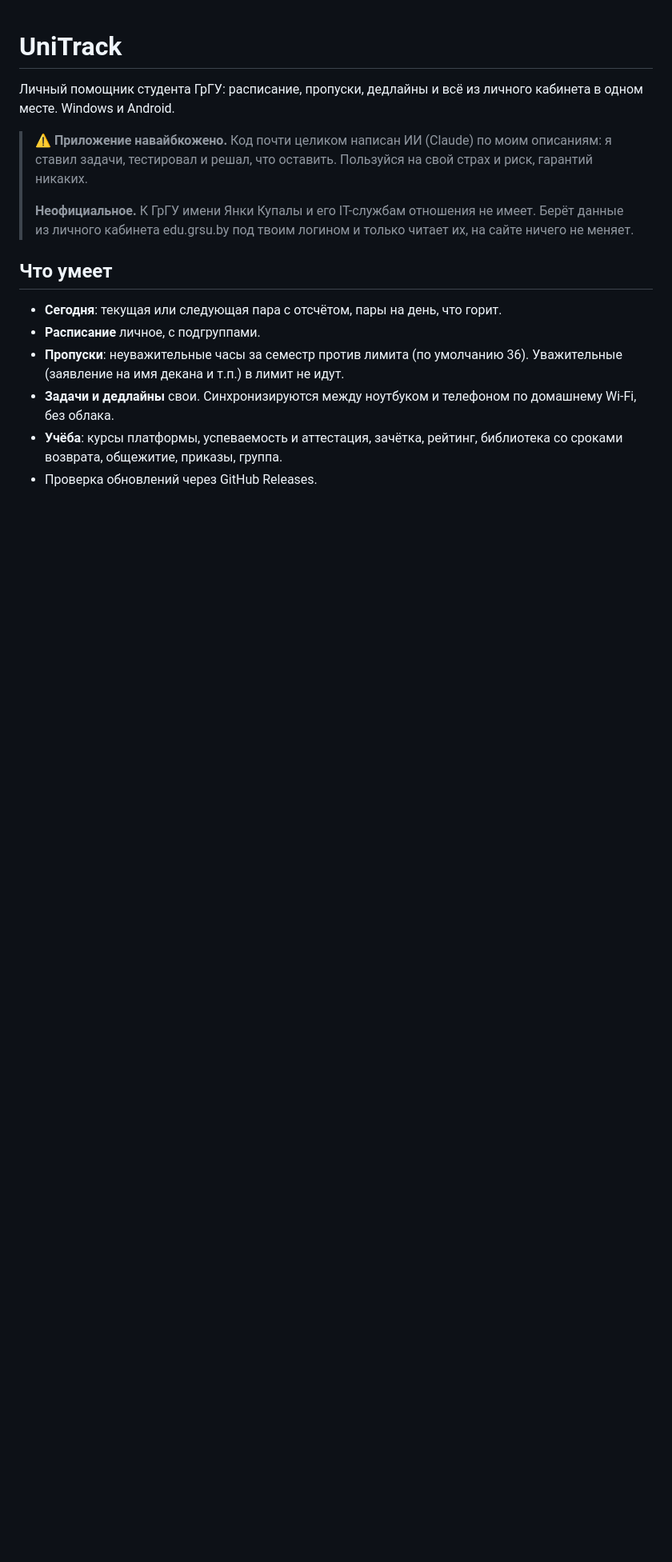
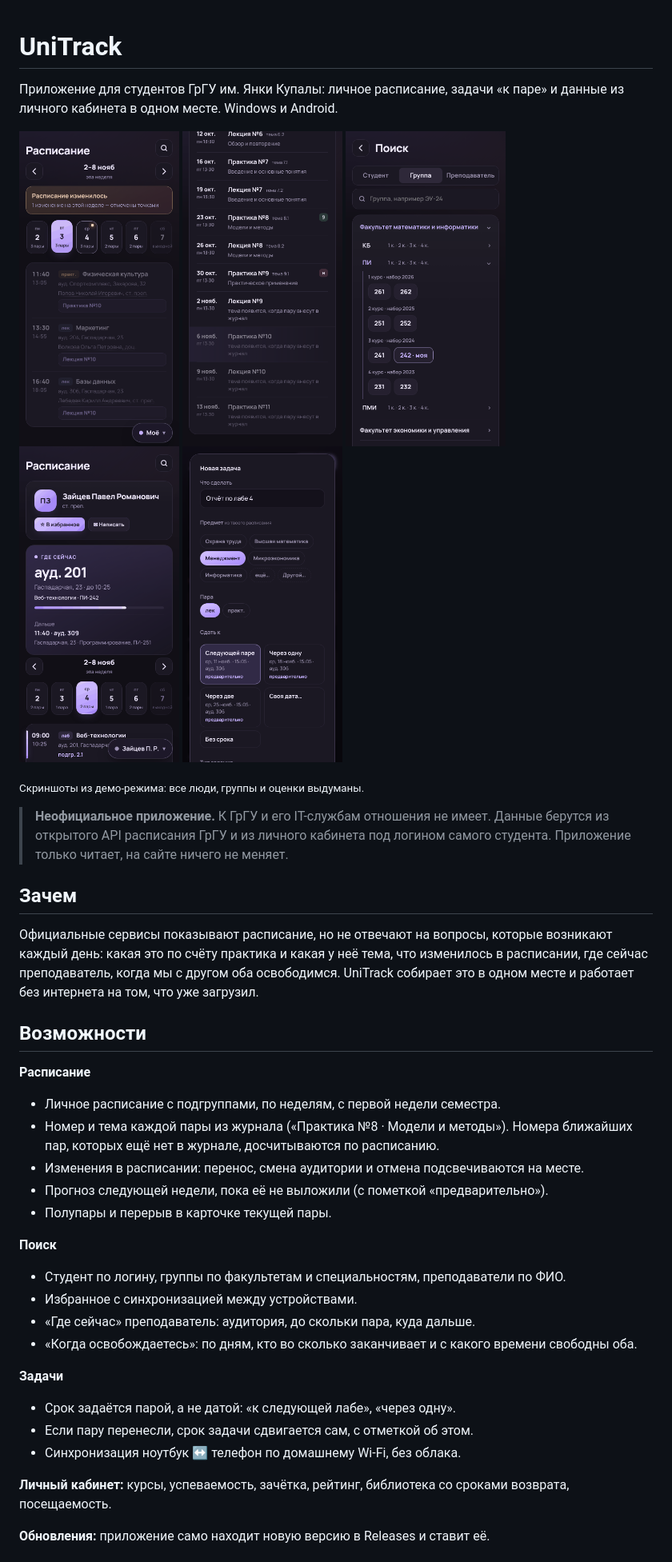
Before and after one commit to OsirisDev001/unitrack, a Markdown page: README.md, the part around one of its changes. Shown at 80% size. Drawn GitHub-style; pictures changed too: docs/screens/journal.png (added), docs/screens/schedule.png (added), docs/screens/search.png (added); blank space fills up the shorter version.

Commit message:
Номера ближайших пар, плашка обновления, новый README

```diff
--- a/README.md
+++ b/README.md
@@ -1,16 +1,44 @@
 # UniTrack
 
-Личный помощник студента ГрГУ: расписание, пропуски, дедлайны и всё из личного кабинета в одном месте. Windows и Android.
+Приложение для студентов ГрГУ им. Янки Купалы: личное расписание, задачи «к паре» и данные из личного кабинета в одном месте. Windows и Android.
 
-> ⚠️ **Приложение навайбкожено.** Код почти целиком написан ИИ (Claude) по моим описаниям: я ставил задачи, тестировал и решал, что оставить. Пользуйся на свой страх и риск, гарантий никаких.
->
-> **Неофициальное.** К ГрГУ имени Янки Купалы и его IT-службам отношения не имеет. Берёт данные из личного кабинета edu.grsu.by под твоим логином и только читает их, на сайте ничего не меняет.
+<p>
+  <img src="docs/screens/schedule.png" width="200" alt="Расписание">
+  <img src="docs/screens/journal.png" width="200" alt="Журнал предмета">
+  <img src="docs/screens/search.png" width="200" alt="Поиск групп">
+  <img src="docs/screens/teacher.png" width="200" alt="Где сейчас преподаватель">
+  <img src="docs/screens/task.png" width="200" alt="Задача к паре">
+</p>
 
-## Что умеет
+<sub>Скриншоты из демо-режима: все люди, группы и оценки выдуманы.</sub>
 
-- **Сегодня**: текущая или следующая пара с отсчётом, пары на день, что горит.
-- **Расписание** личное, с подгруппами.
-- **Пропуски**: неуважительные часы за семестр против лимита (по умолчанию 36). Уважительные (заявление на имя декана и т.п.) в лимит не идут.
-- **Задачи и дедлайны** свои. Синхронизируются между ноутбуком и телефоном по домашнему Wi-Fi, без облака.
-- **Учёба**: курсы платформы, успеваемость и аттестация, зачётка, рейтинг, библиотека со сроками возврата, общежитие, приказы, группа.
-- Проверка обновлений через GitHub Releases.
+> **Неофициальное приложение.** К ГрГУ и его IT-службам отношения не имеет. Данные берутся из открытого API расписания ГрГУ и из личного кабинета под логином самого студента. Приложение только читает, на сайте ничего не меняет.
+
+## Зачем
+
+Официальные сервисы показывают расписание, но не отвечают на вопросы, которые возникают каждый день: какая это по счёту практика и какая у неё тема, что изменилось в расписании, где сейчас преподаватель, когда мы с другом оба освободимся. UniTrack собирает это в одном месте и работает без интернета на том, что уже загрузил.
+
+## Возможности
+
+**Расписание**
+- Личное расписание с подгруппами, по неделям, с первой недели семестра.
+- Номер и тема каждой пары из журнала («Практика №8 · Модели и методы»). Номера ближайших пар, которых ещё нет в журнале, досчитываются по расписанию.
+- Изменения в расписании: перенос, смена аудитории и отмена подсвечиваются на месте.
+- Прогноз следующей недели, пока её не выложили (с пометкой «предварительно»).
+- Полупары и перерыв в карточке текущей пары.
+
+**Поиск**
+- Студент по логину, группы по факультетам и специальностям, преподаватели по ФИО.
+- Избранное с синхронизацией между устройствами.
+- «Где сейчас» преподаватель: аудитория, до скольки пара, куда дальше.
+- «Когда освобождаетесь»: по дням, кто во сколько заканчивает и с какого времени свободны оба.
+
+**Задачи**
+- Срок задаётся парой, а не датой: «к следующей лабе», «через одну».
+- Если пару перенесли, срок задачи сдвигается сам, с отметкой об этом.
+- Синхронизация ноутбук ↔ телефон по домашнему Wi-Fi, без облака.
+
+**Личный кабинет:** курсы, успеваемость, зачётка, рейтинг, библиотека со сроками возврата, посещаемость.
+
+**Обновления:** приложение само находит новую версию в Releases и ставит её.
+
```
Also changed, not shown: other parts of README.md (+36 -21 lines), 10 other files.
